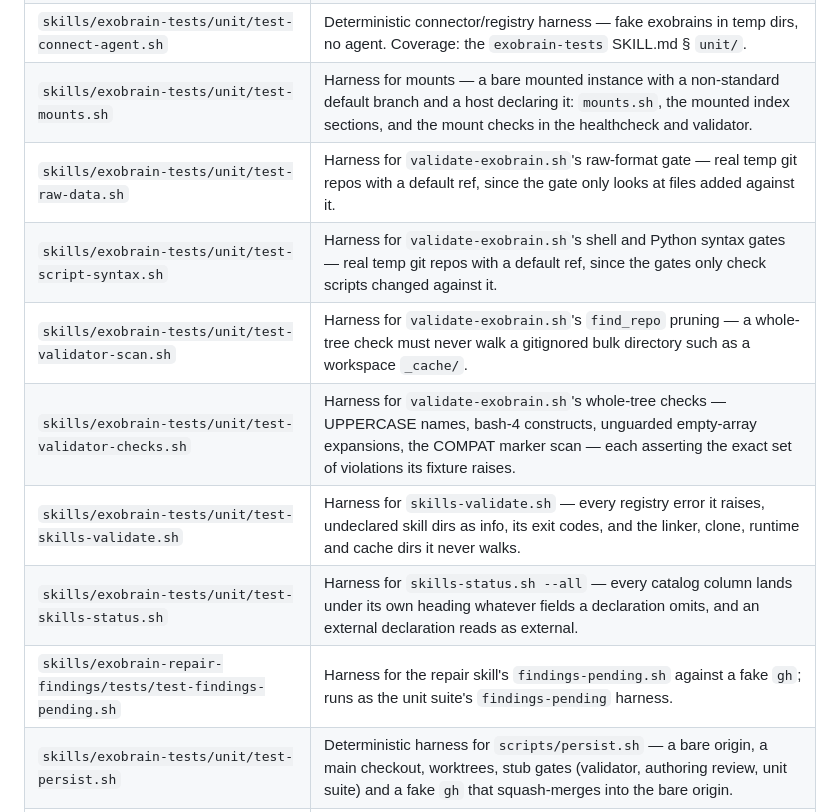
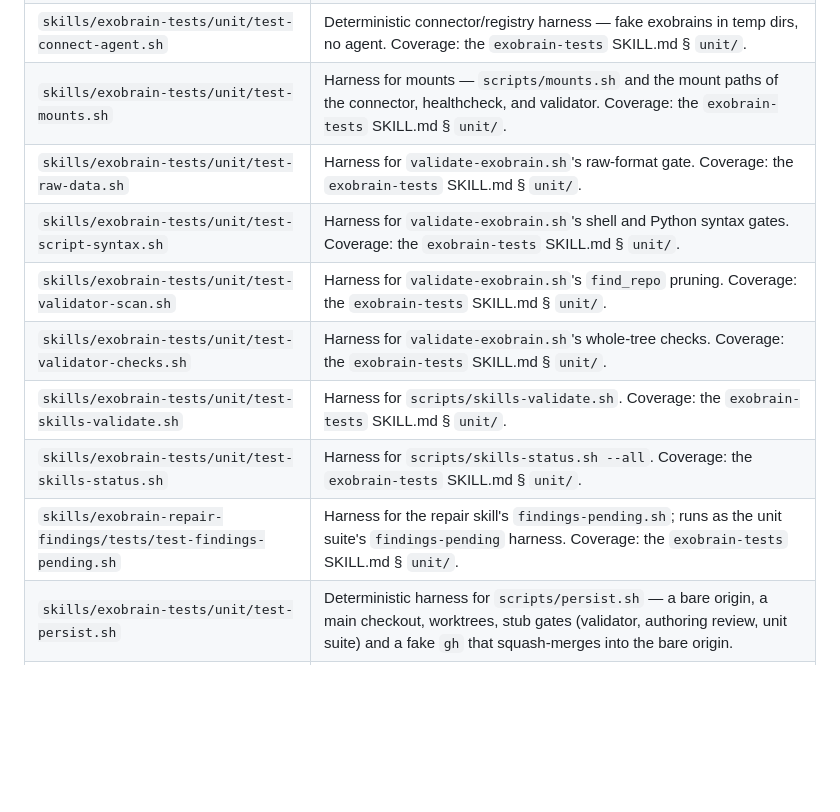
Before and after one commit to bo2/exobrain, a Markdown page: knowledge/exobrain/machinery.md, the part around the change. GitHub-like rendering; blank space fills up the shorter version.

Commit message:
Point the new harness rows at the tests skill for coverage

```diff
--- a/knowledge/exobrain/machinery.md
+++ b/knowledge/exobrain/machinery.md
@@ -23,14 +23,14 @@ The `connect-agent.sh` ecosystem wires repo content into each agent's context
 | `.agents/skills/` *(generated, Codex)* | Repo-local Codex skills dir (real dir, symlinked children) — keeps exobrain skills out of the global `~/.codex/skills`. |
 | `scripts/skills-registry.sh` · `scripts/fetch-external-skills.sh` | Sourced/invoked by the connector — see § Skills system. |
 | `skills/exobrain-tests/unit/test-connect-agent.sh` | Deterministic connector/registry harness — fake exobrains in temp dirs, no agent. Coverage: the `exobrain-tests` SKILL.md § `unit/`. |
-| `skills/exobrain-tests/unit/test-mounts.sh` | Harness for mounts — a bare mounted instance with a non-standard default branch and a host declaring it: `mounts.sh`, the mounted index sections, and the mount checks in the healthcheck and validator. |
-| `skills/exobrain-tests/unit/test-raw-data.sh` | Harness for `validate-exobrain.sh`'s raw-format gate — real temp git repos with a default ref, since the gate only looks at files added against it. |
-| `skills/exobrain-tests/unit/test-script-syntax.sh` | Harness for `validate-exobrain.sh`'s shell and Python syntax gates — real temp git repos with a default ref, since the gates only check scripts changed against it. |
-| `skills/exobrain-tests/unit/test-validator-scan.sh` | Harness for `validate-exobrain.sh`'s `find_repo` pruning — a whole-tree check must never walk a gitignored bulk directory such as a workspace `_cache/`. |
-| `skills/exobrain-tests/unit/test-validator-checks.sh` | Harness for `validate-exobrain.sh`'s whole-tree checks — UPPERCASE names, bash-4 constructs, unguarded empty-array expansions, the COMPAT marker scan — each asserting the exact set of violations its fixture raises. |
-| `skills/exobrain-tests/unit/test-skills-validate.sh` | Harness for `skills-validate.sh` — every registry error it raises, undeclared skill dirs as info, its exit codes, and the linker, clone, runtime and cache dirs it never walks. |
-| `skills/exobrain-tests/unit/test-skills-status.sh` | Harness for `skills-status.sh --all` — every catalog column lands under its own heading whatever fields a declaration omits, and an external declaration reads as external. |
-| `skills/exobrain-repair-findings/tests/test-findings-pending.sh` | Harness for the repair skill's `findings-pending.sh` against a fake `gh`; runs as the unit suite's `findings-pending` harness. |
+| `skills/exobrain-tests/unit/test-mounts.sh` | Harness for mounts — `scripts/mounts.sh` and the mount paths of the connector, healthcheck, and validator. Coverage: the `exobrain-tests` SKILL.md § `unit/`. |
+| `skills/exobrain-tests/unit/test-raw-data.sh` | Harness for `validate-exobrain.sh`'s raw-format gate. Coverage: the `exobrain-tests` SKILL.md § `unit/`. |
+| `skills/exobrain-tests/unit/test-script-syntax.sh` | Harness for `validate-exobrain.sh`'s shell and Python syntax gates. Coverage: the `exobrain-tests` SKILL.md § `unit/`. |
+| `skills/exobrain-tests/unit/test-validator-scan.sh` | Harness for `validate-exobrain.sh`'s `find_repo` pruning. Coverage: the `exobrain-tests` SKILL.md § `unit/`. |
+| `skills/exobrain-tests/unit/test-validator-checks.sh` | Harness for `validate-exobrain.sh`'s whole-tree checks. Coverage: the `exobrain-tests` SKILL.md § `unit/`. |
+| `skills/exobrain-tests/unit/test-skills-validate.sh` | Harness for `scripts/skills-validate.sh`. Coverage: the `exobrain-tests` SKILL.md § `unit/`. |
+| `skills/exobrain-tests/unit/test-skills-status.sh` | Harness for `scripts/skills-status.sh --all`. Coverage: the `exobrain-tests` SKILL.md § `unit/`. |
+| `skills/exobrain-repair-findings/tests/test-findings-pending.sh` | Harness for the repair skill's `findings-pending.sh`; runs as the unit suite's `findings-pending` harness. Coverage: the `exobrain-tests` SKILL.md § `unit/`. |
 | `skills/exobrain-tests/unit/test-persist.sh` | Deterministic harness for `scripts/persist.sh` — a bare origin, a main checkout, worktrees, stub gates (validator, authoring review, unit suite) and a fake `gh` that squash-merges into the bare origin. |
 | `skills/exobrain-tests/` · `seed/skills/seed-tests/` | The instance self-test skill, three sub-suites: `unit/` (deterministic, no agent — harnesses for the framework scripts under `scripts/`), `behavior/` (hermetic, agent-driven — runs concrete tasks against a snapshot copy) and `onboarding/` (non-hermetic — fresh Docker machine → clone the instance's origin → connect → healthcheck/validator; optional headless-agent e2e; per-case requirements skip when unmet). `seed-tests` is seed-only — builds an instance from the seed, then runs its unit + behavior suites against it. See § Skills system. |
 
```
Also changed, not shown: skills/exobrain-tests/SKILL.md (+1 -2 lines).
